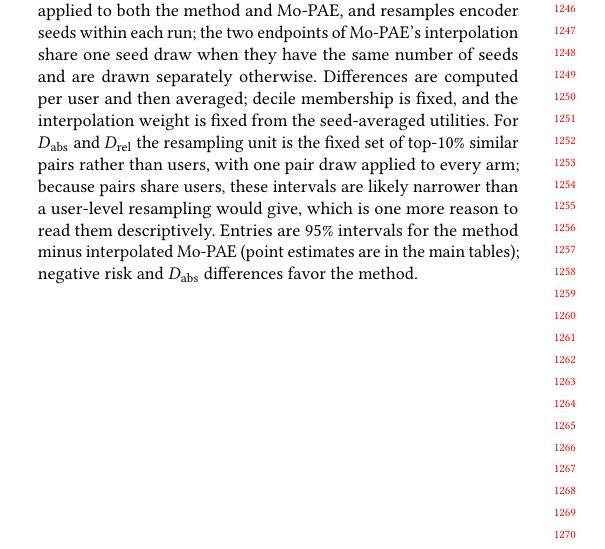
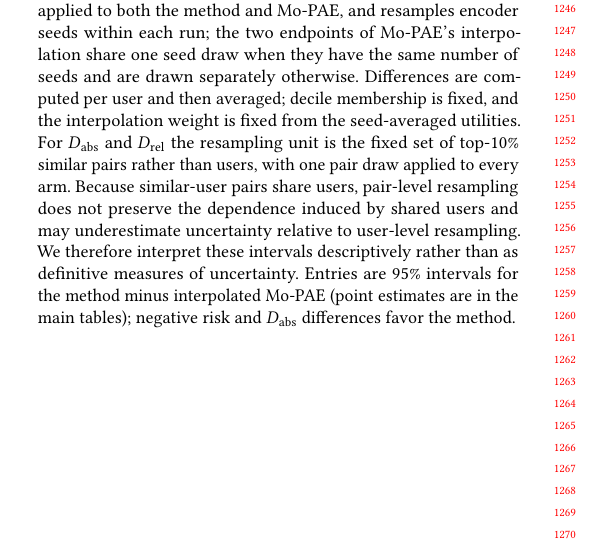
Before and after one commit to ajahanba/puffin2, a LaTeX paper (paper/main.tex): part of one column of page 11 of 14, cut so that both start at the same text. Compiled offline with pdfLaTeX.

Commit message:
Reword pair-bootstrap caveat (App A)
Co-Authored-By: Claude Opus 5.5 <noreply@anthropic.com>
Claude-Session: https://claude.ai/code/session_017QDfSZaqkqgbGHJw6oTZJ7

```diff
--- a/paper/main.tex
+++ b/paper/main.tex
@@ -373,7 +373,7 @@ AI tools were used to assist with debugging code and polishing the writing of th
 
 \section{Bootstrap intervals}
 \label{app:cis}
-Table~\ref{tab:cis} gives the 95\% paired bootstrap intervals behind the markers in Tables~\ref{tab:matched} and~\ref{tab:alternatives}. Each of 2{,}000 replicates draws one vector of users, applied to both the method and Mo-PAE, and resamples encoder seeds within each run; the two endpoints of Mo-PAE's interpolation share one seed draw when they have the same number of seeds and are drawn separately otherwise. Differences are computed per user and then averaged; decile membership is fixed, and the interpolation weight is fixed from the seed-averaged utilities. For $D_{\mathrm{abs}}$ and $D_{\mathrm{rel}}$ the resampling unit is the fixed set of top-10\% similar pairs rather than users, with one pair draw applied to every arm; because pairs share users, these intervals are likely narrower than a user-level resampling would give, which is one more reason to read them descriptively. Entries are 95\% intervals for the method minus interpolated Mo-PAE (point estimates are in the main tables); negative risk and $D_{\mathrm{abs}}$ differences favor the method.
+Table~\ref{tab:cis} gives the 95\% paired bootstrap intervals behind the markers in Tables~\ref{tab:matched} and~\ref{tab:alternatives}. Each of 2{,}000 replicates draws one vector of users, applied to both the method and Mo-PAE, and resamples encoder seeds within each run; the two endpoints of Mo-PAE's interpolation share one seed draw when they have the same number of seeds and are drawn separately otherwise. Differences are computed per user and then averaged; decile membership is fixed, and the interpolation weight is fixed from the seed-averaged utilities. For $D_{\mathrm{abs}}$ and $D_{\mathrm{rel}}$ the resampling unit is the fixed set of top-10\% similar pairs rather than users, with one pair draw applied to every arm. Because similar-user pairs share users, pair-level resampling does not preserve the dependence induced by shared users and may underestimate uncertainty relative to user-level resampling. We therefore interpret these intervals descriptively rather than as definitive measures of uncertainty. Entries are 95\% intervals for the method minus interpolated Mo-PAE (point estimates are in the main tables); negative risk and $D_{\mathrm{abs}}$ differences favor the method.
 
 \begin{table*}[!htbp]
 \centering
```
